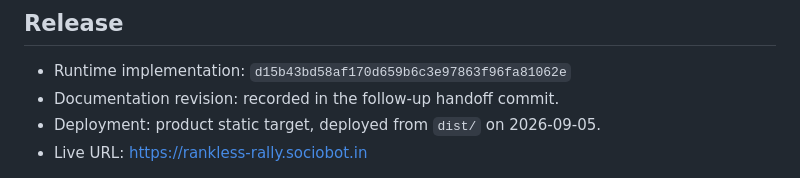
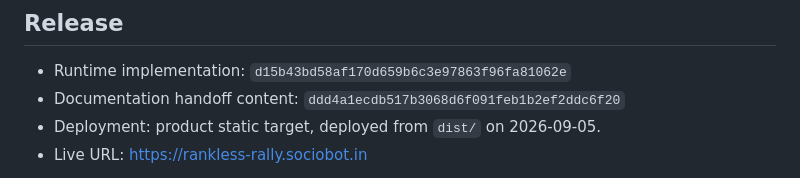
Before and after one commit to B-Divyesh/sf-rankless-rally, a Markdown page: .factory/handoff.md, the part around the change. Rendered like a GitHub page.

Commit message:
Record handoff revision

```diff
--- a/.factory/handoff.md
+++ b/.factory/handoff.md
@@ -3,7 +3,7 @@
 ## Release
 
 - Runtime implementation: `d15b43bd58af170d659b6c3e97863f96fa81062e`
-- Documentation revision: recorded in the follow-up handoff commit.
+- Documentation handoff content: `ddd4a1ecdb517b3068d6f091feb1b2ef2ddc6f20`
 - Deployment: product static target, deployed from `dist/` on 2026-09-05.
 - Live URL: <https://rankless-rally.sociobot.in>
 
```
